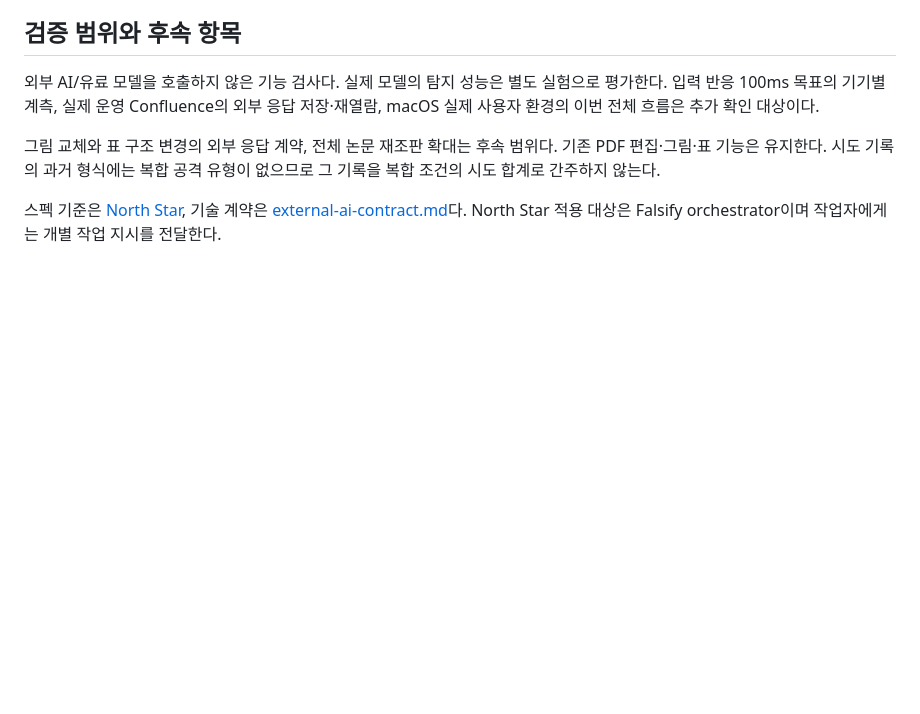
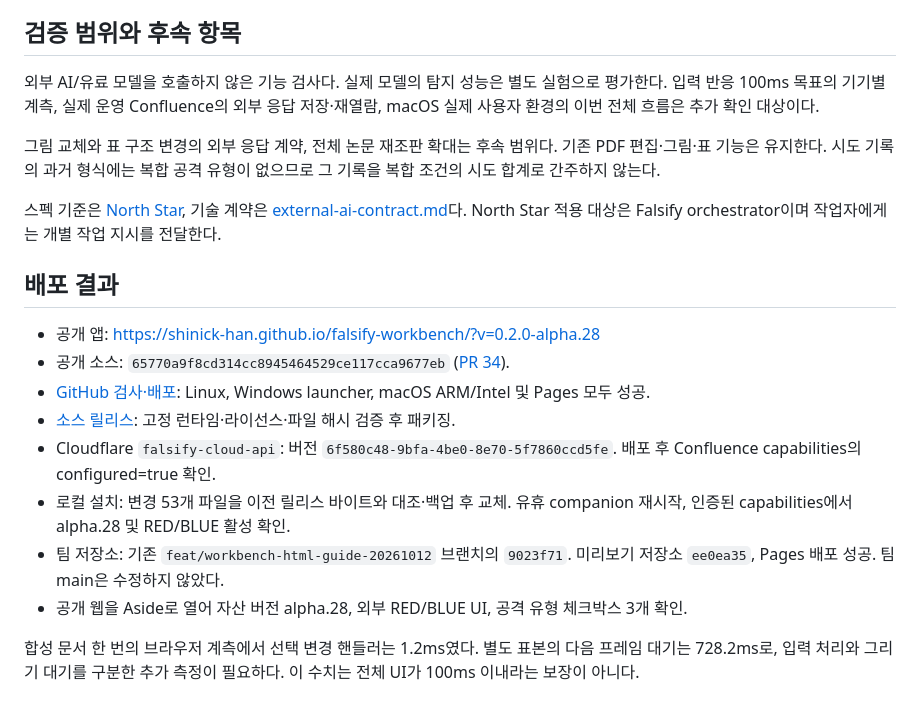
Before and after one commit to Shinick-Han/falsify-workbench, a Markdown page: docs/external-ai-implementation.md, the part around the change. GitHub-like rendering; blank space fills up the shorter version.

Commit message:
Record alpha 28 rollout evidence [skip ci]

```diff
--- a/docs/external-ai-implementation.md
+++ b/docs/external-ai-implementation.md
@@ -33,3 +33,16 @@ RED와 BLUE에서 논문을 입력하고 외부 AI의 답변을 붙여넣거나
 그림 교체와 표 구조 변경의 외부 응답 계약, 전체 논문 재조판 확대는 후속 범위다. 기존 PDF 편집·그림·표 기능은 유지한다. 시도 기록의 과거 형식에는 복합 공격 유형이 없으므로 그 기록을 복합 조건의 시도 합계로 간주하지 않는다.
 
 스펙 기준은 [North Star](NORTH_STAR_EXTERNAL_AI.md), 기술 계약은 [external-ai-contract.md](external-ai-contract.md)다. North Star 적용 대상은 Falsify orchestrator이며 작업자에게는 개별 작업 지시를 전달한다.
+
+## 배포 결과
+
+- 공개 앱: https://shinick-han.github.io/falsify-workbench/?v=0.2.0-alpha.28
+- 공개 소스: `65770a9f8cd314cc8945464529ce117cca9677eb` ([PR 34](https://github.com/Shinick-Han/falsify-workbench/pull/34)).
+- [GitHub 검사·배포](https://github.com/Shinick-Han/falsify-workbench/actions/runs/40636080719): Linux, Windows launcher, macOS ARM/Intel 및 Pages 모두 성공.
+- [소스 릴리스](https://github.com/Shinick-Han/falsify-workbench/releases/tag/v0.2.0-alpha.28): 고정 런타임·라이선스·파일 해시 검증 후 패키징.
+- Cloudflare `falsify-cloud-api`: 버전 `6f580c48-9bfa-4be0-8e70-5f7860ccd5fe`. 배포 후 Confluence capabilities의 configured=true 확인.
+- 로컬 설치: 변경 53개 파일을 이전 릴리스 바이트와 대조·백업 후 교체. 유휴 companion 재시작, 인증된 capabilities에서 alpha.28 및 RED/BLUE 활성 확인.
+- 팀 저장소: 기존 `feat/workbench-html-guide-20261012` 브랜치의 `9023f71`. 미리보기 저장소 `ee0ea35`, Pages 배포 성공. 팀 main은 수정하지 않았다.
+- 공개 웹을 Aside로 열어 자산 버전 alpha.28, 외부 RED/BLUE UI, 공격 유형 체크박스 3개 확인.
+
+합성 문서 한 번의 브라우저 계측에서 선택 변경 핸들러는 1.2ms였다. 별도 표본의 다음 프레임 대기는 728.2ms로, 입력 처리와 그리기 대기를 구분한 추가 측정이 필요하다. 이 수치는 전체 UI가 100ms 이내라는 보장이 아니다.
```
Also changed, not shown: docs/NORTH_STAR_EXTERNAL_AI.md (+1 -1 lines).
